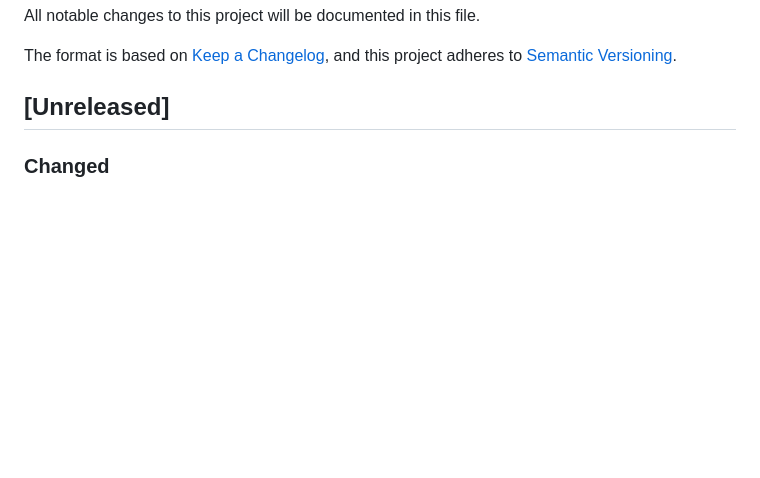
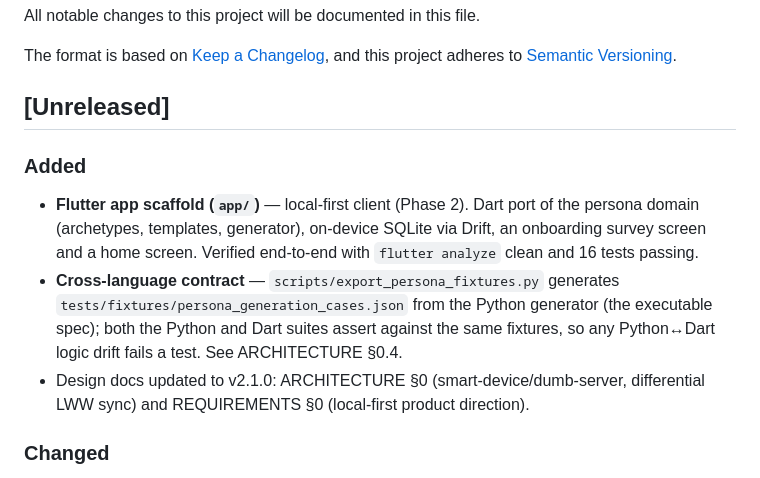
Before and after one commit to joey-carlson/multitudesv2, a Markdown page: docs/CHANGELOG.md, the part around the change. GitHub-like rendering; blank space fills up the shorter version.

Commit message:
docs: record Flutter app scaffold + cross-language contract in changelog

```diff
--- a/docs/CHANGELOG.md
+++ b/docs/CHANGELOG.md
@@ -6,6 +6,18 @@ The format is based on [Keep a Changelog](https://keepachangelog.com/en/1.0.0/),
 and this project adheres to [Semantic Versioning](https://semver.org/spec/v2.0.0.html).
 
 ## [Unreleased]
+
+### Added
+- **Flutter app scaffold (`app/`)** — local-first client (Phase 2). Dart port of
+  the persona domain (archetypes, templates, generator), on-device SQLite via
+  Drift, an onboarding survey screen and a home screen. Verified end-to-end with
+  `flutter analyze` clean and 16 tests passing.
+- **Cross-language contract** — `scripts/export_persona_fixtures.py` generates
+  `tests/fixtures/persona_generation_cases.json` from the Python generator (the
+  executable spec); both the Python and Dart suites assert against the same
+  fixtures, so any Python↔Dart logic drift fails a test. See ARCHITECTURE §0.4.
+- Design docs updated to v2.1.0: ARCHITECTURE §0 (smart-device/dumb-server,
+  differential LWW sync) and REQUIREMENTS §0 (local-first product direction).
 
 ### Changed
 - **Local-first architecture**: collapsed the three-service datastore
```
